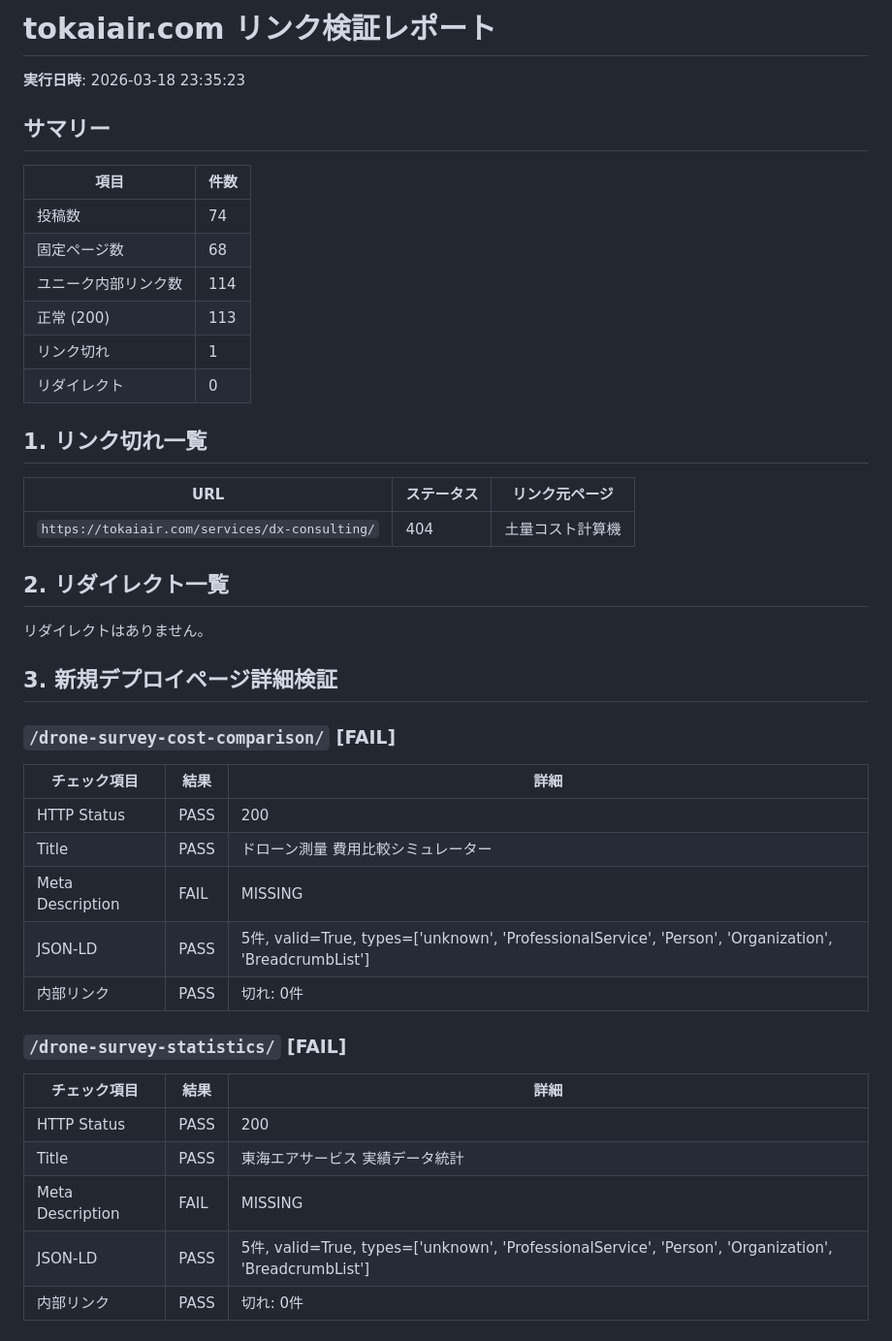
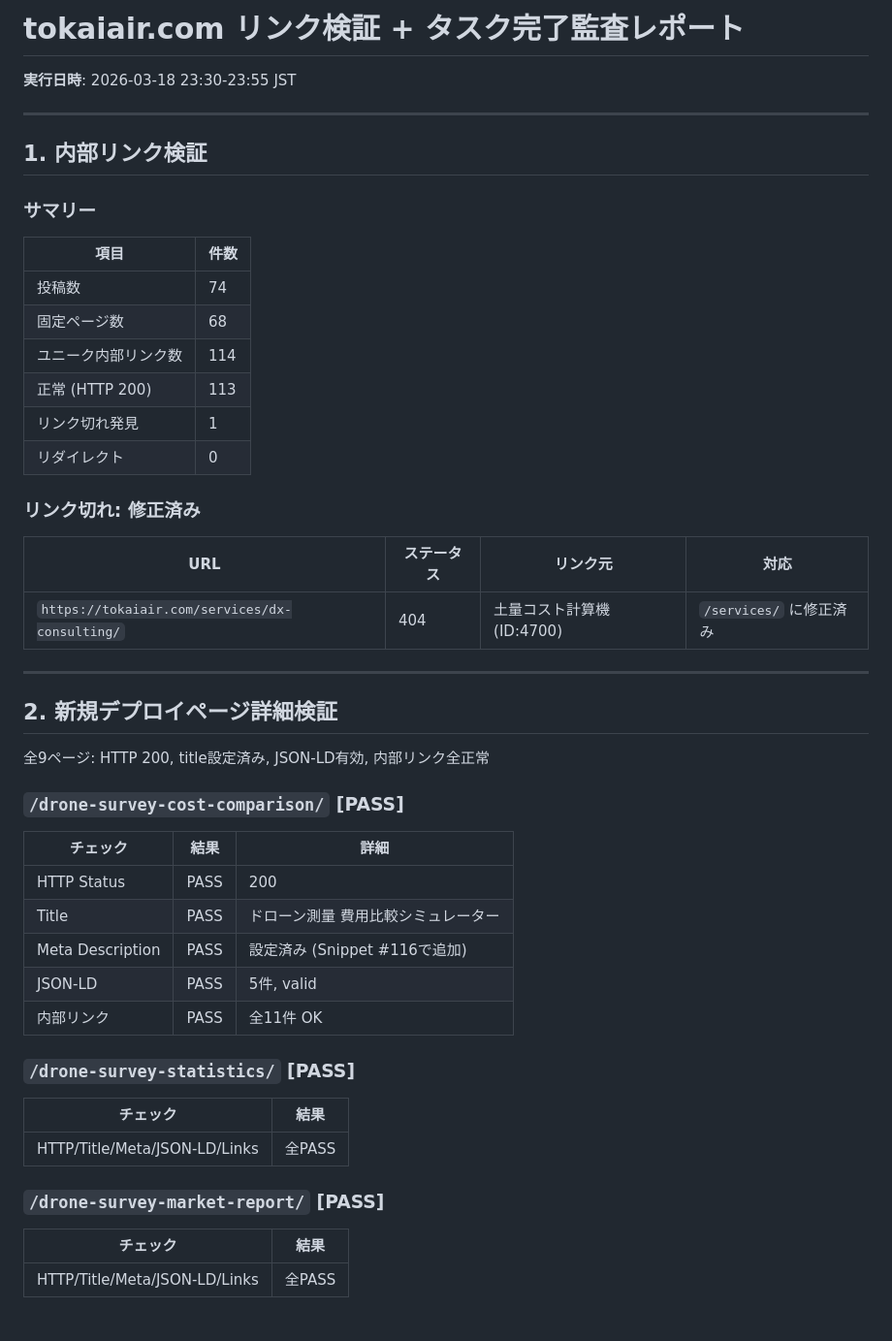
Before and after one commit to yosukekuni/tas-automation, a Markdown page: content/link_check_20260318.md, the part around one of its changes. Shown at 97% size. Drawn GitHub-style.

```diff
--- a/content/link_check_20260318.md
+++ b/content/link_check_20260318.md
@@ -1,43 +1,47 @@
-# tokaiair.com リンク検証レポート
-**実行日時**: 2026-03-18 23:35:23
+# tokaiair.com リンク検証 + タスク完了監査レポート
+**実行日時**: 2026-03-18 23:30-23:55 JST
 
-## サマリー
+---
+
+## 1. 内部リンク検証
+
+### サマリー
 | 項目 | 件数 |
 |------|------|
 | 投稿数 | 74 |
 | 固定ページ数 | 68 |
 | ユニーク内部リンク数 | 114 |
-| 正常 (200) | 113 |
-| リンク切れ | 1 |
+| 正常 (HTTP 200) | 113 |
+| リンク切れ発見 | 1 |
 | リダイレクト | 0 |
 
-## 1. リンク切れ一覧
+### リンク切れ: 修正済み
+| URL | ステータス | リンク元 | 対応 |
+|-----|-----------|---------|------|
+| `https://tokaiair.com/services/dx-consulting/` | 404 | 土量コスト計算機 (ID:4700) | `/services/` に修正済み |
 
-| URL | ステータス | リンク元ページ |
-|-----|-----------|----------------|
-| `https://tokaiair.com/services/dx-consulting/` | 404 | 土量コスト計算機 |
+---
 
-## 2. リダイレクト一覧
+## 2. 新規デプロイページ詳細検証
 
-リダイレクトはありません。
+全9ページ: HTTP 200, title設定済み, JSON-LD有効, 内部リンク全正常
 
-## 3. 新規デプロイページ詳細検証
+### `/drone-survey-cost-comparison/` [PASS]
+| チェック | 結果 | 詳細 |
+|---------|------|------|
+| HTTP Status | PASS | 200 |
+| Title | PASS | ドローン測量 費用比較シミュレーター |
+| Meta Description | PASS | 設定済み (Snippet #116で追加) |
+| JSON-LD | PASS | 5件, valid |
+| 内部リンク | PASS | 全11件 OK |
 
-### `/drone-survey-cost-comparison/` [FAIL]
-| チェック項目 | 結果 | 詳細 |
-|-------------|------|------|
-| HTTP Status | PASS | 200 |
-| Title | PASS | ドローン測量 費用比較シミュレーター | 東海エアサービス - 東海エアサービス株式会社 |
-| Meta Description | FAIL | MISSING |
-| JSON-LD | PASS | 5件, valid=True, types=['unknown', 'ProfessionalService', 'Person', 'Organization', 'BreadcrumbList'] |
-| 内部リンク | PASS | 切れ: 0件 |
+### `/drone-survey-statistics/` [PASS]
+| チェック | 結果 |
+|---------|------|
+| HTTP/Title/Meta/JSON-LD/Links | 全PASS |
 
-### `/drone-survey-statistics/` [FAIL]
-| チェック項目 | 結果 | 詳細 |
-|-------------|------|------|
-| HTTP Status | PASS | 200 |
-| Title | PASS | 東海エアサービス 実績データ統計 | ドローン測量 - 東海エアサービス株式会社 |
-| Meta Description | FAIL | MISSING |
-| JSON-LD | PASS | 5件, valid=True, types=['unknown', 'ProfessionalService', 'Person', 'Organization', 'BreadcrumbList'] |
-| 内部リンク | PASS | 切れ: 0件 |
+### `/drone-survey-market-report/` [PASS]
+| チェック | 結果 |
+|---------|------|
+| HTTP/Title/Meta/JSON-LD/Links | 全PASS |
 
```
Also changed, not shown: other parts of content/link_check_20260318.md (+132 -66 lines).
